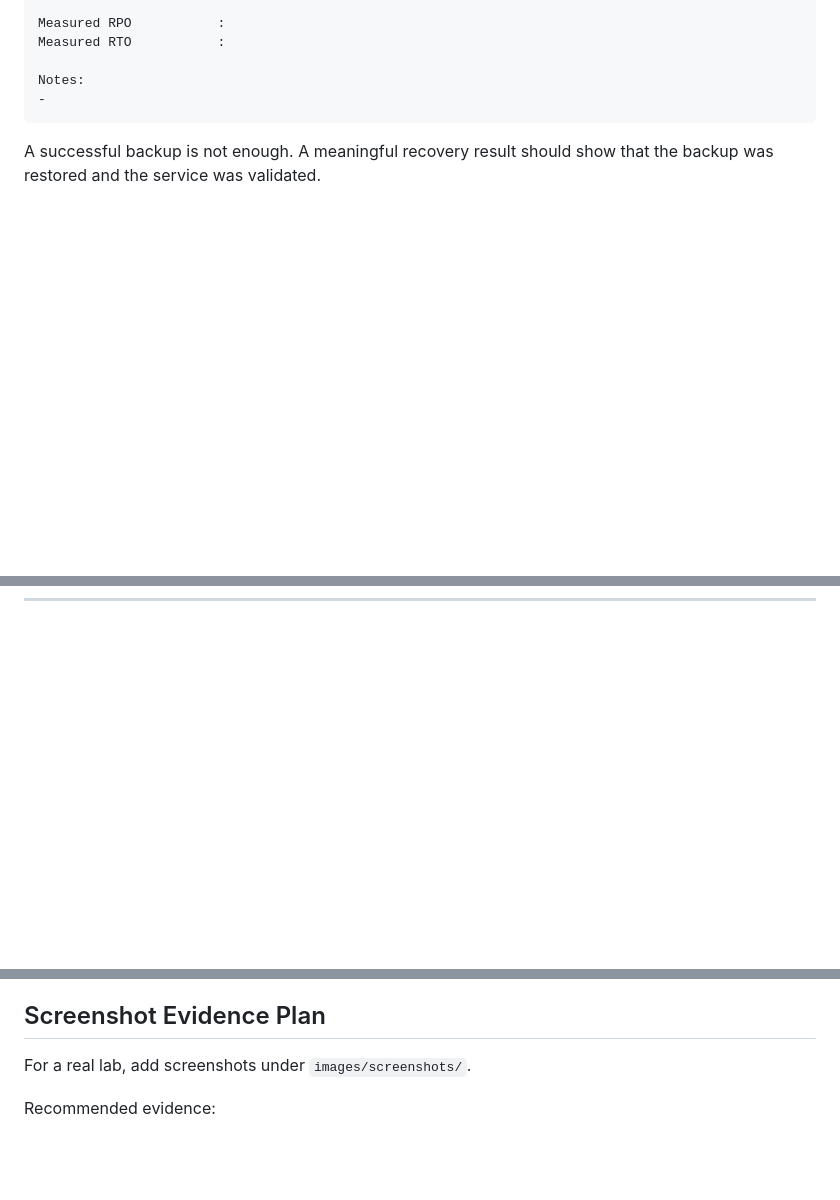
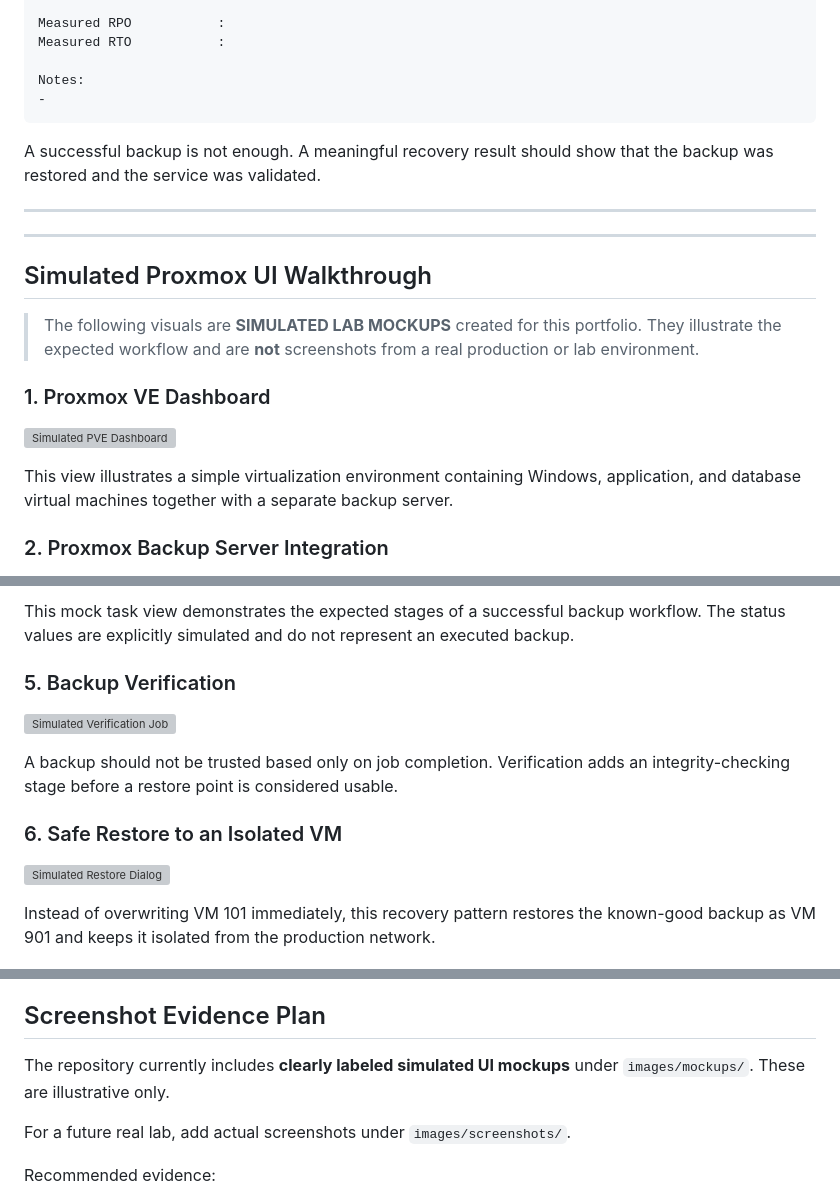
Before and after one commit to aaariel18/proxmox-disaster-recovery-lab, a Markdown page: README.md, 3 parts joined by grey strips. Rendered like a GitHub page; blank space fills up the shorter version; grey boxes are pictures that could not be loaded.

Commit message:
docs: add simulated Proxmox UI walkthrough to main article

```diff
--- a/README.md
+++ b/README.md
@@ -368,3 +368,18 @@ A successful backup is not enough. A meaningful recovery result should show that
 
 ---
 
+
+---
+
+## Simulated Proxmox UI Walkthrough
+
+> The following visuals are **SIMULATED LAB MOCKUPS** created for this portfolio. They illustrate the expected workflow and are **not** screenshots from a real production or lab environment.
+
+### 1. Proxmox VE Dashboard
+
+![Simulated PVE Dashboard](images/mockups/01-pve-dashboard.svg)
+
+This view illustrates a simple virtualization environment containing Windows, application, and database virtual machines together with a separate backup server.
+
+### 2. Proxmox Backup Server Integration
+
@@ -370,0 +400,14 @@ A successful backup is not enough. A meaningful recovery result should show that
+This mock task view demonstrates the expected stages of a successful backup workflow. The status values are explicitly simulated and do not represent an executed backup.
+
+### 5. Backup Verification
+
+![Simulated Verification Job](images/mockups/05-verification.svg)
+
+A backup should not be trusted based only on job completion. Verification adds an integrity-checking stage before a restore point is considered usable.
+
+### 6. Safe Restore to an Isolated VM
+
+![Simulated Restore Dialog](images/mockups/06-restore-dialog.svg)
+
+Instead of overwriting VM 101 immediately, this recovery pattern restores the known-good backup as VM 901 and keeps it isolated from the production network.
+
@@ -371,6 +421,8 @@ A successful backup is not enough. A meaningful recovery result should show that
 ## Screenshot Evidence Plan
 
-For a real lab, add screenshots under `images/screenshots/`.
+The repository currently includes **clearly labeled simulated UI mockups** under `images/mockups/`. These are illustrative only.
+
+For a future real lab, add actual screenshots under `images/screenshots/`.
 
 Recommended evidence:
 
```
Also changed, not shown: other parts of README.md (+21 -0 lines).
